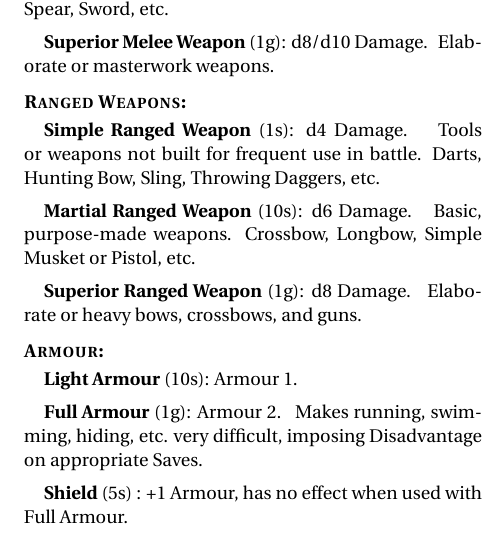
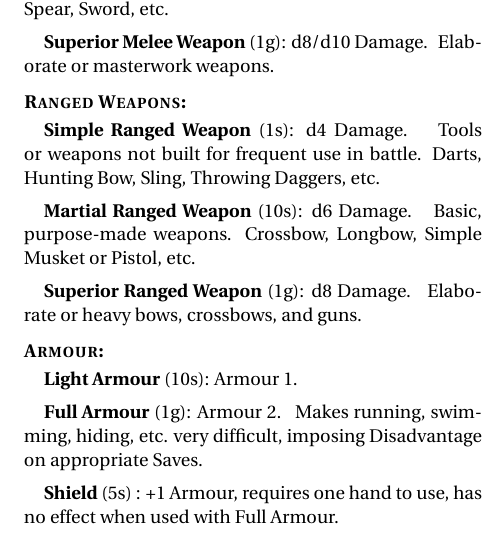
Before and after one commit to Vladar4/itdr, a LaTeX document (part1.tex): part of one column of page 3 of 4, cut so that both start at the same text. Compiled offline with pdfLaTeX.

Commit message:
part1: clarified shield description

```diff
--- a/part1.tex
+++ b/part1.tex
@@ -219,7 +219,7 @@ You could try to \textbf{sell} an item for half its price.
 
 \armour{Full Armour}{1g}{2} Makes running, swimming, hiding, etc. very difficult, imposing Disadvantage on appropriate Saves.
 
-\equip{Shield}{5s}: +1 Armour, has no effect when used with Full Armour.
+\equip{Shield}{5s}: +1 Armour, requires one hand to use, has no effect when used with Full Armour.
 
 
 \paragraphsection{Other Items:}
```
